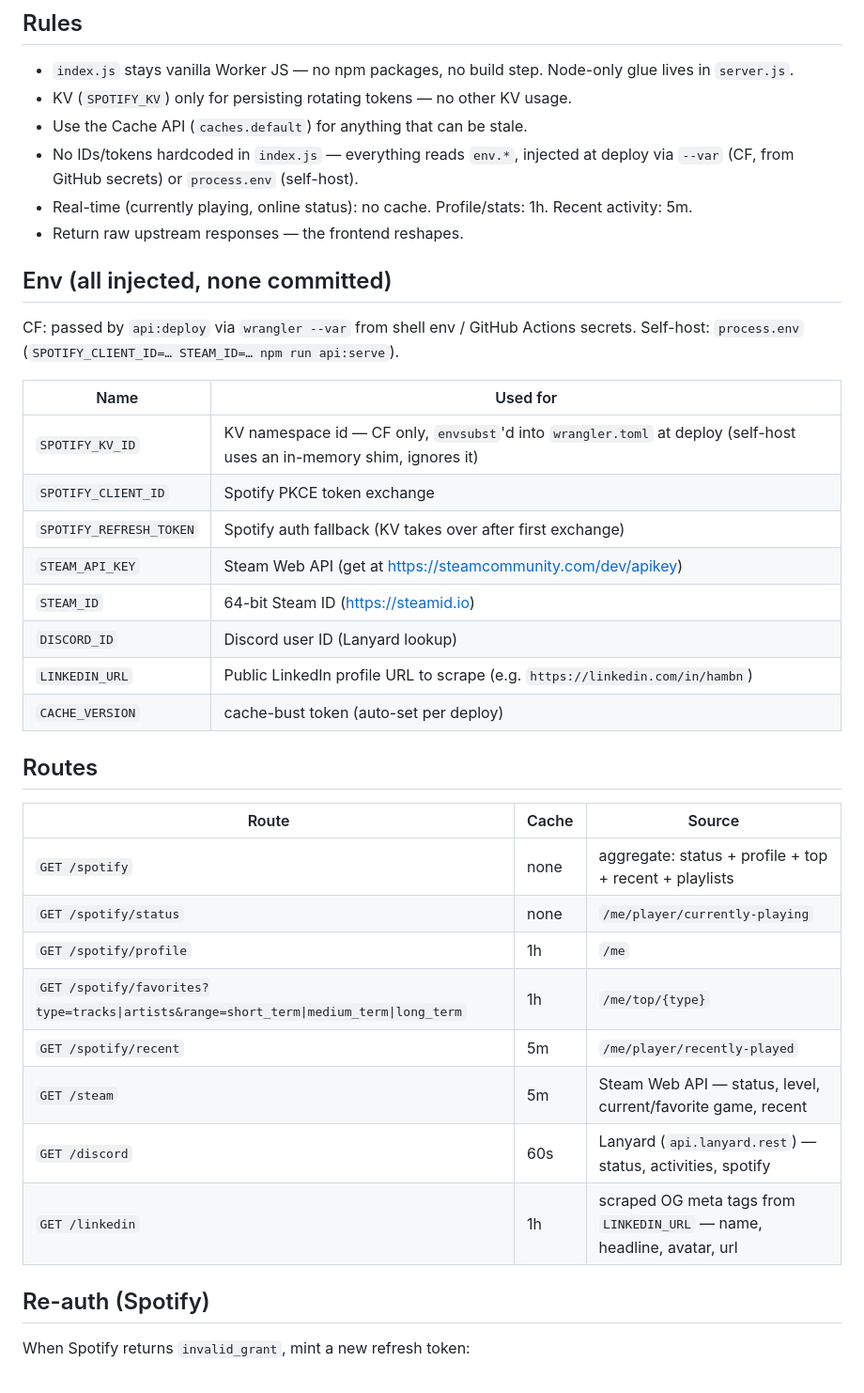
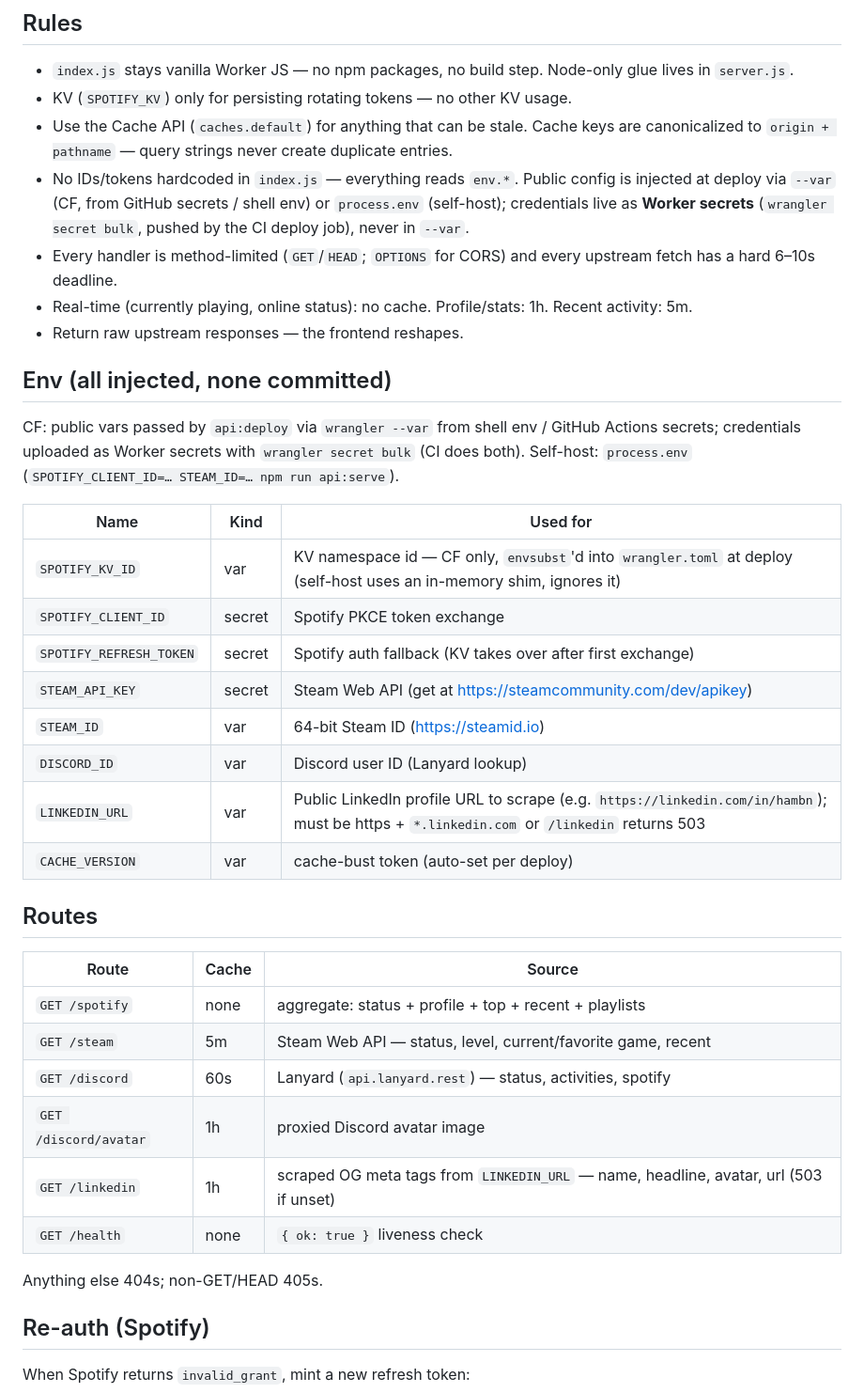
Before and after one commit to hambn/portfolio, a Markdown page: .claude/api.md, the part around the change. Shown at 94% size. GitHub-like rendering.

Commit message:
docs: sync API, deploy and structure docs
Document the secrets/vars split, canonical cache keys, the route list with /health and 404/405 behavior, the new nginx config, plus the storage helper and ErrorState component.

```diff
--- a/.claude/api.md
+++ b/.claude/api.md
@@ -17,41 +17,49 @@ logic (`index.js`), runs **two ways from the same code**:
 - `index.js` stays vanilla Worker JS — no npm packages, no build step. Node-only
   glue lives in `server.js`.
 - KV (`SPOTIFY_KV`) only for persisting rotating tokens — no other KV usage.
-- Use the Cache API (`caches.default`) for anything that can be stale.
-- No IDs/tokens hardcoded in `index.js` — everything reads `env.*`, injected at
-  deploy via `--var` (CF, from GitHub secrets) or `process.env` (self-host).
+- Use the Cache API (`caches.default`) for anything that can be stale. Cache
+  keys are canonicalized to `origin + pathname` — query strings never create
+  duplicate entries.
+- No IDs/tokens hardcoded in `index.js` — everything reads `env.*`. Public config
+  is injected at deploy via `--var` (CF, from GitHub secrets / shell env) or
+  `process.env` (self-host); credentials live as **Worker secrets**
+  (`wrangler secret bulk`, pushed by the CI deploy job), never in `--var`.
+- Every handler is method-limited (`GET`/`HEAD`; `OPTIONS` for CORS) and every
+  upstream fetch has a hard 6–10s deadline.
 - Real-time (currently playing, online status): no cache. Profile/stats: 1h.
   Recent activity: 5m.
 - Return raw upstream responses — the frontend reshapes.
 
 ## Env (all injected, none committed)
 
-CF: passed by `api:deploy` via `wrangler --var` from shell env / GitHub Actions
-secrets. Self-host: `process.env` (`SPOTIFY_CLIENT_ID=… STEAM_ID=… npm run api:serve`).
+CF: public vars passed by `api:deploy` via `wrangler --var` from shell env /
+GitHub Actions secrets; credentials uploaded as Worker secrets with
+`wrangler secret bulk` (CI does both). Self-host: `process.env`
+(`SPOTIFY_CLIENT_ID=… STEAM_ID=… npm run api:serve`).
 
-| Name | Used for |
-|---|---|
-| `SPOTIFY_KV_ID` | KV namespace id — CF only, `envsubst`'d into `wrangler.toml` at deploy (self-host uses an in-memory shim, ignores it) |
-| `SPOTIFY_CLIENT_ID` | Spotify PKCE token exchange |
-| `SPOTIFY_REFRESH_TOKEN` | Spotify auth fallback (KV takes over after first exchange) |
-| `STEAM_API_KEY` | Steam Web API (get at https://steamcommunity.com/dev/apikey) |
-| `STEAM_ID` | 64-bit Steam ID (https://steamid.io) |
-| `DISCORD_ID` | Discord user ID (Lanyard lookup) |
-| `LINKEDIN_URL` | Public LinkedIn profile URL to scrape (e.g. `https://linkedin.com/in/hambn`) |
-| `CACHE_VERSION` | cache-bust token (auto-set per deploy) |
+| Name | Kind | Used for |
+|---|---|---|
+| `SPOTIFY_KV_ID` | var | KV namespace id — CF only, `envsubst`'d into `wrangler.toml` at deploy (self-host uses an in-memory shim, ignores it) |
+| `SPOTIFY_CLIENT_ID` | secret | Spotify PKCE token exchange |
+| `SPOTIFY_REFRESH_TOKEN` | secret | Spotify auth fallback (KV takes over after first exchange) |
+| `STEAM_API_KEY` | secret | Steam Web API (get at https://steamcommunity.com/dev/apikey) |
+| `STEAM_ID` | var | 64-bit Steam ID (https://steamid.io) |
+| `DISCORD_ID` | var | Discord user ID (Lanyard lookup) |
+| `LINKEDIN_URL` | var | Public LinkedIn profile URL to scrape (e.g. `https://linkedin.com/in/hambn`); must be https + `*.linkedin.com` or `/linkedin` returns 503 |
+| `CACHE_VERSION` | var | cache-bust token (auto-set per deploy) |
 
 ## Routes
 
 | Route | Cache | Source |
 |---|---|---|
 | `GET /spotify` | none | aggregate: status + profile + top + recent + playlists |
-| `GET /spotify/status` | none | `/me/player/currently-playing` |
-| `GET /spotify/profile` | 1h | `/me` |
-| `GET /spotify/favorites?type=tracks\|artists&range=short_term\|medium_term\|long_term` | 1h | `/me/top/{type}` |
-| `GET /spotify/recent` | 5m | `/me/player/recently-played` |
 | `GET /steam` | 5m | Steam Web API — status, level, current/favorite game, recent |
 | `GET /discord` | 60s | Lanyard (`api.lanyard.rest`) — status, activities, spotify |
-| `GET /linkedin` | 1h | scraped OG meta tags from `LINKEDIN_URL` — name, headline, avatar, url |
+| `GET /discord/avatar` | 1h | proxied Discord avatar image |
+| `GET /linkedin` | 1h | scraped OG meta tags from `LINKEDIN_URL` — name, headline, avatar, url (503 if unset) |
+| `GET /health` | none | `{ ok: true }` liveness check |
+
+Anything else 404s; non-GET/HEAD 405s.
 
 ## Re-auth (Spotify)
 
```
Also changed, not shown: .claude/structure.md (+6 -3 lines), 1 other file.
